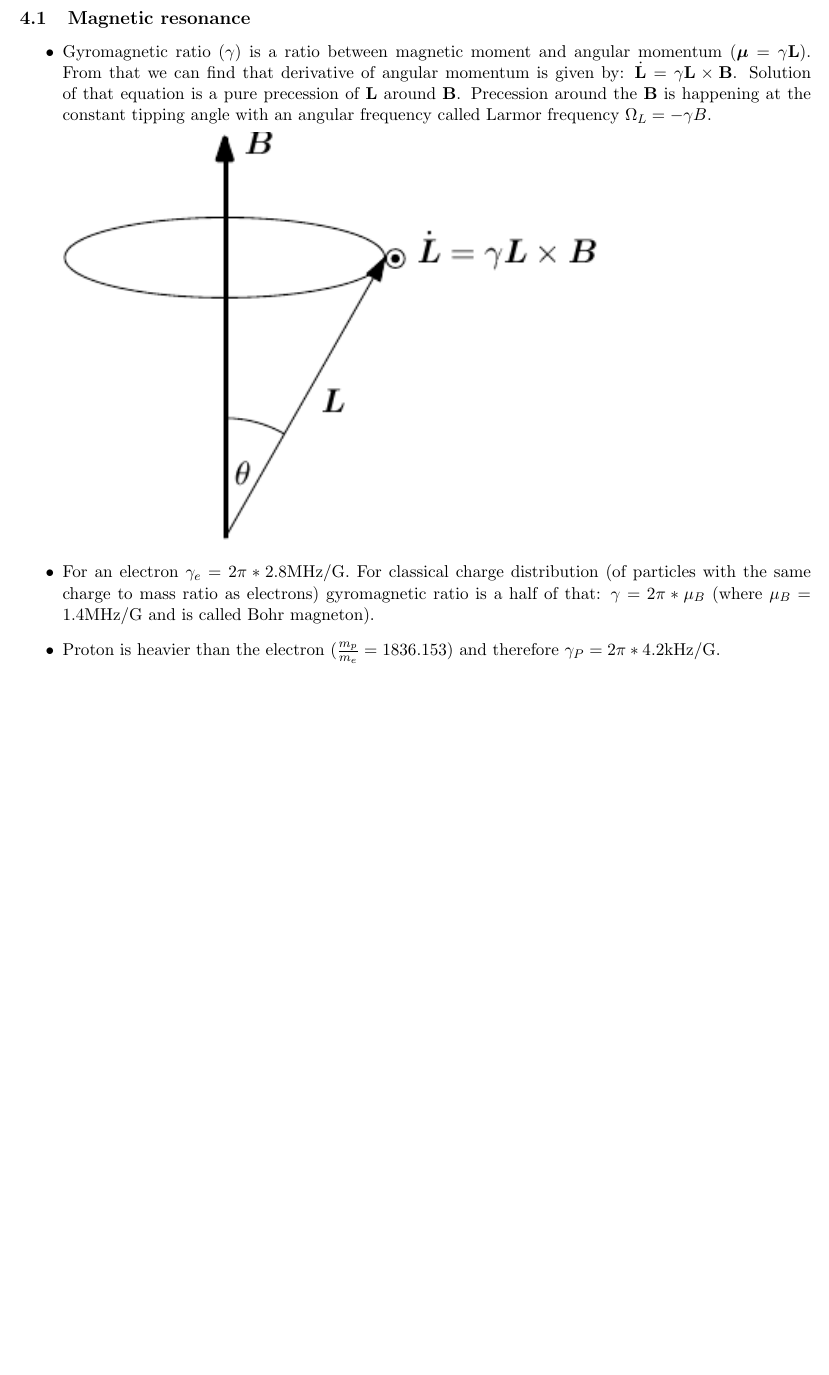
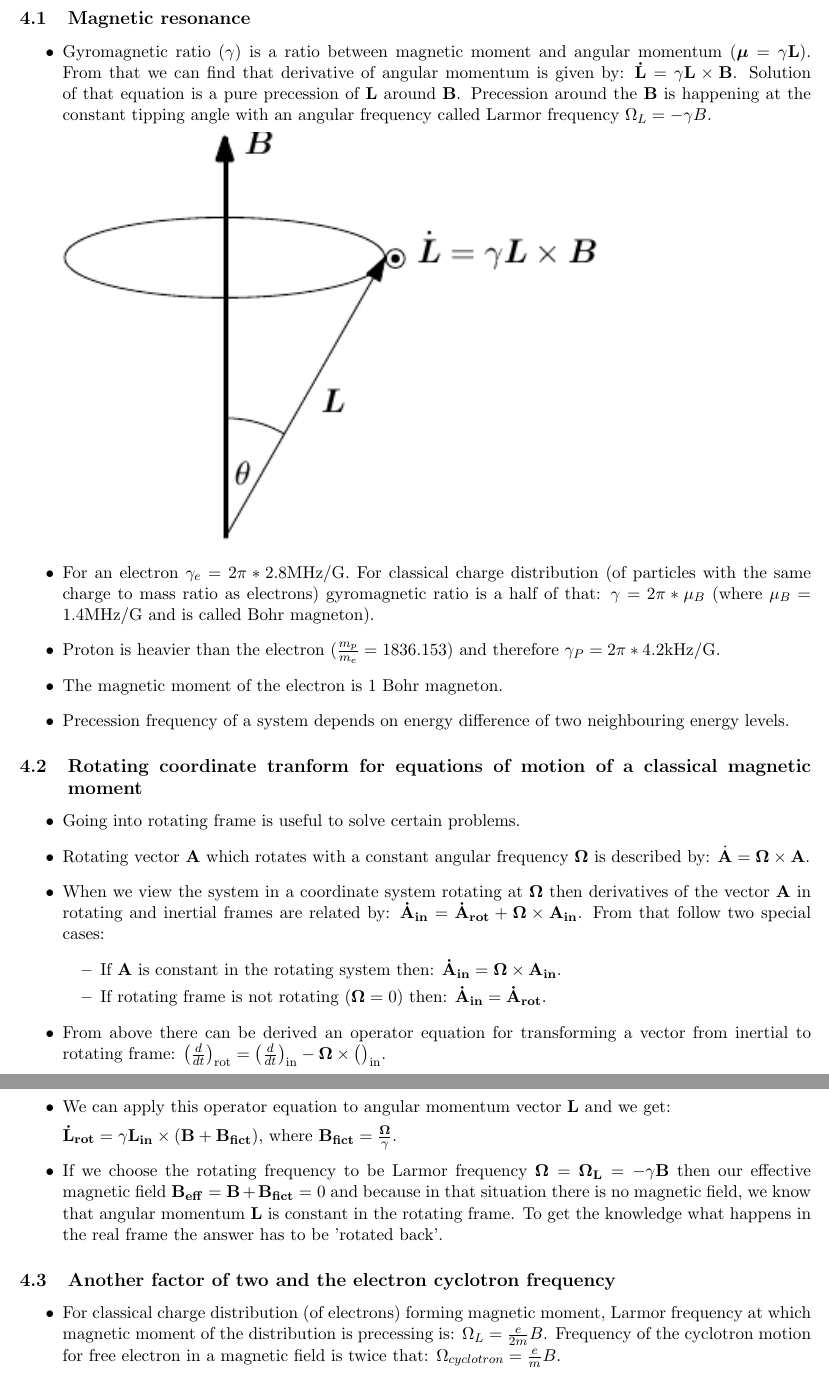
Before and after one commit to Qabat/AtomicOpticalPhysicsI, a LaTeX document (AtomicOptical1Notes.tex, which reads part1week1.tex): part of page 3 of 5 before the commit and two parts of pages 4 and 5 of 7 after it, the two joined at a grey line, cut so that both start at the same text, the shorter picture padded with empty space. Compiled offline with pdfLaTeX.

Commit message:
Section 4

```diff
--- a/part1week1.tex
+++ b/part1week1.tex
@@ -58,19 +62,44 @@
 			\item Quantum system can be described as a harmonic oscillator for weak excitation (when there is small energy in excited state).
 			\item Two-level system can be saturated (harmonic oscillator can never be saturated). When the second energy level is full adding more energy can't go higher. If a two-level system is not saturated, it behaves like a harmonic oscillator so it behaves completely classical.
 		\end{itemize}
+
 	\subsection{Rotating systems vs. 2-level systems}
 		\begin{itemize}
 			\item Precessing gyroscope has a bound on amplitude. Motion of classical magnetic moments provides a model which captures almost all features of the quantum mechanical two-level system (except for projection, quantum measurement).
 		\end{itemize}
+
 \section{Classical magnetic moment in a uniform field}
+
 	\subsection{Magnetic resonance}
 		\begin{itemize}
-			\item Gyromagnetic ratio ($\gamma$) is a ratio between magnetic moment and angular momentum ($\gv{\mu}=\gamma\v{L}$). From that we can find that derivative of angular momentum is given by: $\dot{\v{L}}=\gamma\v{L}\times\v{B}$. Solution of that equation is a pure precession of $\v{L}$ around $\v{B}$. Precession around the $\v{B}$ is happening at the constant tipping angle with an angular frequency called Larmor frequency $\Omega_L=-\gamma B$.
+			\item Gyromagnetic ratio ($\gamma$) is a ratio between magnetic moment and angular momentum ($\gv{\mu}=\gamma\v{L}$). From that we can find that derivative of angular momentum is given by: ${\v{\dot{L}}}=\gamma\v{L}\times\v{B}$. Solution of that equation is a pure precession of $\v{L}$ around $\v{B}$. Precession around the $\v{B}$ is happening at the constant tipping angle with an angular frequency called Larmor frequency $\Omega_L=-\gamma B$.
 
 			\includegraphics{precession}
 
 			\item For an electron $\gamma_e=2\pi*2.8$MHz/G. For classical charge distribution (of particles with the same charge to mass ratio as electrons) gyromagnetic ratio is a half of that: $\gamma=2\pi*\mu_B$ (where $\mu_B = 1.4$MHz/G and is called Bohr magneton).
 			\item Proton is heavier than the electron ($\frac{m_p}{m_e}=1836.153$) and therefore $\gamma_P=2\pi*4.2$kHz/G.
+			\item The magnetic moment of the electron is 1 Bohr magneton.
+			\item Precession frequency of a system depends on energy difference of two neighbouring energy levels.
 		\end{itemize}
 
+	\subsection{Rotating coordinate tranform for equations of motion of a classical magnetic moment}
+		\begin{itemize}
+			\item Going into rotating frame is useful to solve certain problems.
+			\item Rotating vector $\v{A}$ which rotates with a constant angular frequency $\v{\Omega}$ is described by: $\dot{\v{A}}=\v{\Omega}\times\v{A}$.
+			\item When we view the system in a coordinate system rotating at $\v{\Omega}$ then derivatives of the vector $\v{A}$ in rotating and inertial frames are related by: $ \v{\dot A_{in}} = \v{\dot A_{rot}} + \v{\Omega}\times\v{A_{in}} $. From that follow two special cases:
+				\begin{itemize}
+					\item If $\v{A}$ is constant in the rotating system then: $ \v{\dot A_{in}} = \v{\Omega}\times\v{A_{in}} $.
+					\item If rotating frame is not rotating ($\v{\Omega} = 0$) then: $ \v{\dot A_{in}} = \v{\dot A_{rot}} $.
+				\end{itemize}
+			\item From above there can be derived an operator equation for transforming a vector from inertial to rotating frame: $\left(\frac{d}{dt}\right)_\text{rot} = \left(\frac{d}{dt}\right)_\text{in} - {\bf{\Omega}} \times\big(\big)_\text{in}$.
+			\item We can apply this operator equation to angular momentum vector $\v{L}$ and we get:
+
+			$ \v{\dot L_{rot}} = \gamma\v{L_{in}}\times(\v{B}+\v{B_{fict}}) $, where $ \v{B_{fict}}=\frac{\v{\Omega}}{\gamma} $.
+			\item If we choose the rotating frequency to be Larmor frequency $\v{\Omega} = \v{\Omega_L} = -\gamma\v{B}$ then our effective magnetic field $ \v{B_{eff}} = \v{B}+\v{B_{fict}} = 0 $ and because in that situation there is no magnetic field, we know that angular momentum $\v{L}$ is constant in the rotating frame. To get the knowledge what happens in the real frame the answer has to be 'rotated back'.
+		\end{itemize}
+
+	\subsection{Another factor of two and the electron cyclotron frequency}
+		\begin{itemize}
+			\item For classical charge distribution (of electrons) forming magnetic moment, Larmor frequency at which magnetic moment of the distribution is precessing is: $\Omega_L = \frac{e}{2m}B$. Frequency of the cyclotron motion for free electron in a magnetic field is twice that: $\Omega_{cyclotron} = \frac{e}{m}B$.
+		\end{itemize}
 \end{document}
```
Also changed, not shown: AtomicOptical1Notes.tex (+6 -0 lines), part1week2.tex (+1 -1 lines), part1week3.tex (+1 -1 lines), AtomicOptical1Notes.pdf, part1week1.pdf, title.png (added), part1week1.tex (4 more changed lines).
